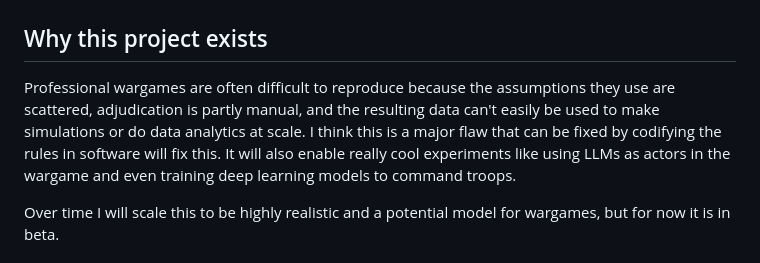
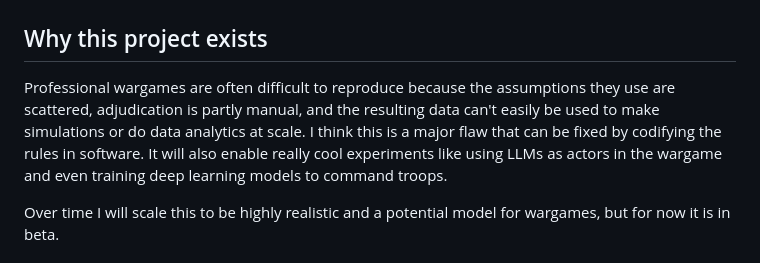
Before and after one commit to maxtalwar/open-tow, a Markdown page: README.md, the part around the change. Drawn GitHub-style.

Commit message:
Further README.md improvements

```diff
--- a/README.md
+++ b/README.md
@@ -9,7 +9,7 @@ It is a browser-playable operational campaign simulation with a deterministic Py
 
 ## Why this project exists
 
-Professional wargames are often difficult to reproduce because the assumptions they use are scattered, adjudication is partly manual, and the resulting data can't easily be used to make simulations or do data analytics at scale. I think this is a major flaw that can be fixed by codifying the rules in software will fix this. It will also enable really cool experiments like using LLMs as actors in the wargame and  even training deep learning models to command troops.
+Professional wargames are often difficult to reproduce because the assumptions they use are scattered, adjudication is partly manual, and the resulting data can't easily be used to make simulations or do data analytics at scale. I think this is a major flaw that can be fixed by codifying the rules in software. It will also enable really cool experiments like using LLMs as actors in the wargame and  even training deep learning models to command troops.
 
 Over time I will scale this to be highly realistic and a potential model for wargames, but for now it is in beta.
 
```
